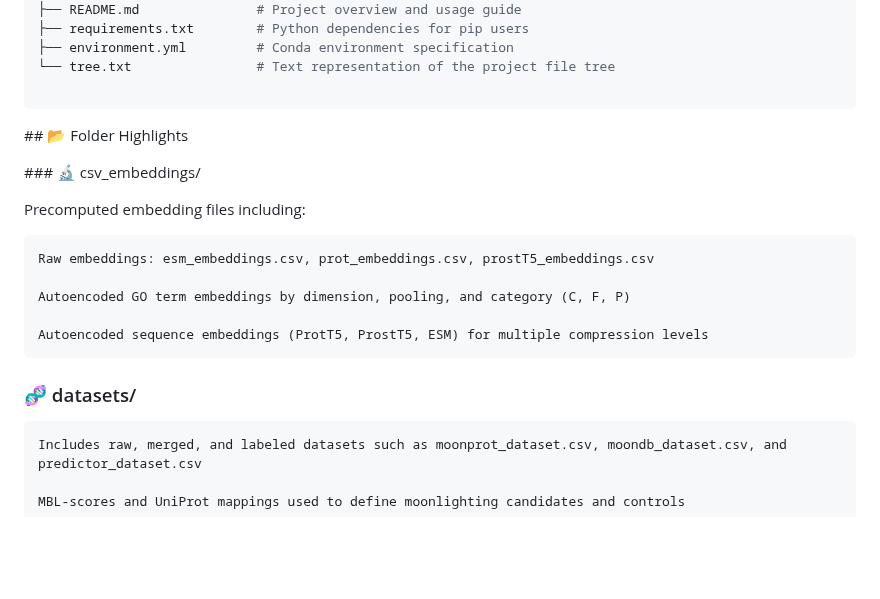
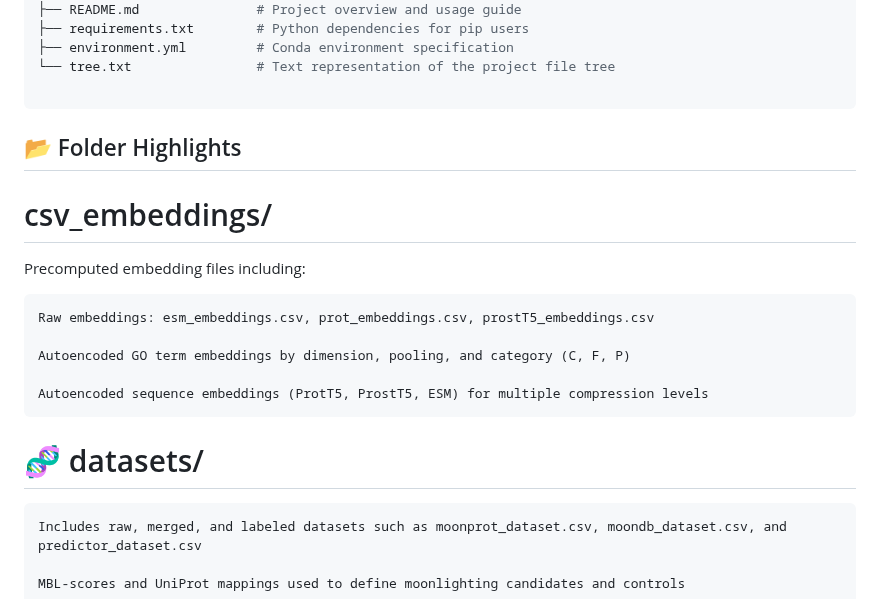
Before and after one commit to alexdorocode/RepClassifier, a Markdown page: README.md, the part around one of its changes. Drawn GitHub-style; blank space fills up the shorter version.

````diff
--- a/README.md
+++ b/README.md
@@ -52,10 +52,9 @@ This project was designed with a **limited development scope**, prioritizing **m
 
 ```
 
+## 📂 Folder Highlights
 
-## 📂 Folder Highlights
-
-### 🔬 csv_embeddings/
+# csv_embeddings/
 
 Precomputed embedding files including:
 
@@ -65,7 +64,7 @@ Precomputed embedding files including:
 
     Autoencoded sequence embeddings (ProtT5, ProstT5, ESM) for multiple compression levels
 
-### 🧬 datasets/
+# 🧬 datasets/
 
     Includes raw, merged, and labeled datasets such as moonprot_dataset.csv, moondb_dataset.csv, and predictor_dataset.csv
 
````
Also changed, not shown: other parts of README.md (+27 -19 lines).
